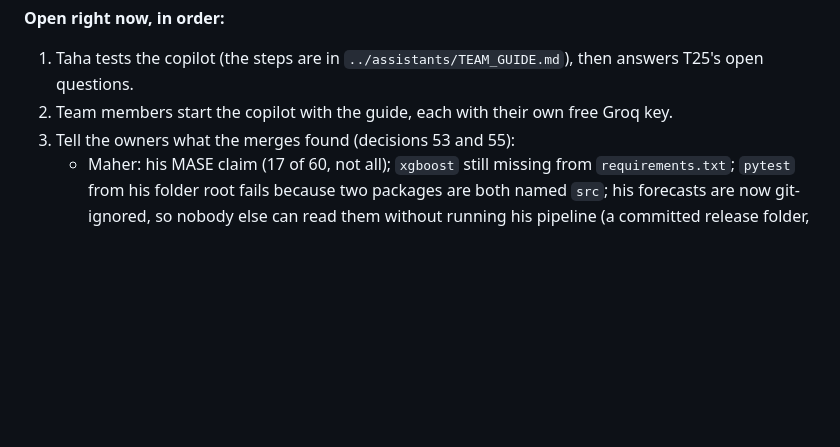
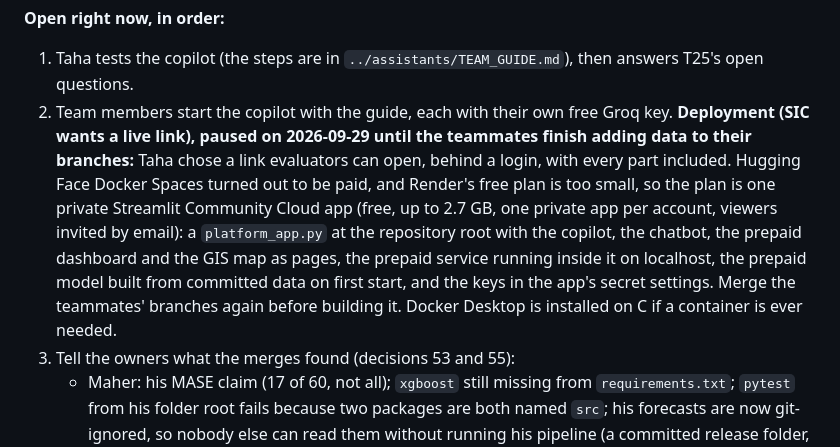
Before and after one commit to ItsSp00ky/LoopGain-Telecom-AI, a Markdown page: prepaid_churn/TICKETS.md, the part around the change. GitHub-like rendering; blank space fills up the shorter version.

Commit message:
docs(prepaid_churn): record the paused deployment plan in the handoff
SIC wants a live link. Taha chose a login-protected link with every part;
Hugging Face Docker Spaces are paid, so the plan is one private Streamlit
Community Cloud app holding the whole platform, paused until the
teammates finish adding data to their branches.

```diff
--- a/prepaid_churn/TICKETS.md
+++ b/prepaid_churn/TICKETS.md
@@ -28,6 +28,10 @@ Update this section at the end of every working session.
 **Open right now, in order:**
 1. Taha tests the copilot (the steps are in `../assistants/TEAM_GUIDE.md`), then answers T25's open questions.
 2. Team members start the copilot with the guide, each with their own free Groq key.
+   **Deployment (SIC wants a live link), paused on 2026-09-29 until the teammates finish adding data to their branches:**
+   Taha chose a link evaluators can open, behind a login, with every part included.
+   Hugging Face Docker Spaces turned out to be paid, and Render's free plan is too small, so the plan is one private Streamlit Community Cloud app (free, up to 2.7 GB, one private app per account, viewers invited by email): a `platform_app.py` at the repository root with the copilot, the chatbot, the prepaid dashboard and the GIS map as pages, the prepaid service running inside it on localhost, the prepaid model built from committed data on first start, and the keys in the app's secret settings.
+   Merge the teammates' branches again before building it. Docker Desktop is installed on C if a container is ever needed.
 3. Tell the owners what the merges found (decisions 53 and 55):
    - Maher: his MASE claim (17 of 60, not all); `xgboost` still missing from `requirements.txt`; `pytest` from his folder root fails because two packages are both named `src`; his forecasts are now git-ignored, so nobody else can read them without running his pipeline (a committed release folder, as the GIS team has, would fix it); "verified sleeping cells" are an IsolationForest that flags 5% of towers by construction, on yearly averages; the "churn risk targets" export is a formula with no link to customers.
    - Mohamed: his two new systems sit at the repository root, not in `KPI_forecasting/`; their input data (`Data_Cleaned.csv`, `tower_mapping.csv`) is not committed, so they cannot be rerun; two `__pycache__` files are committed; the README's "109 days in advance" is one day ahead of past days; steering "neighbours" are towers whose names share a prefix; the QoE boost is a formula, not a measurement; the capacity ceiling uses the test period; the old early-stopping-on-test issue is gone in the new model.
```
